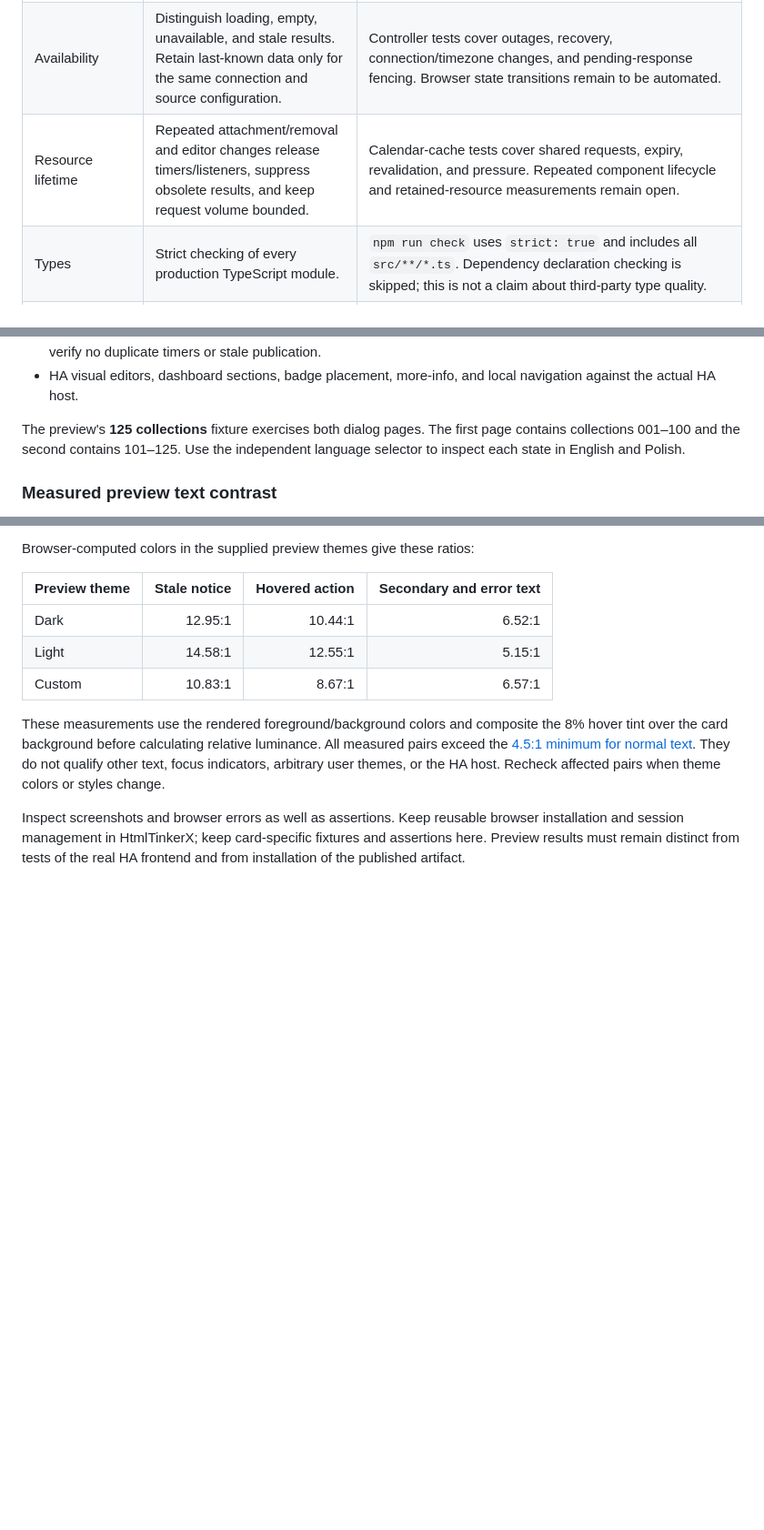
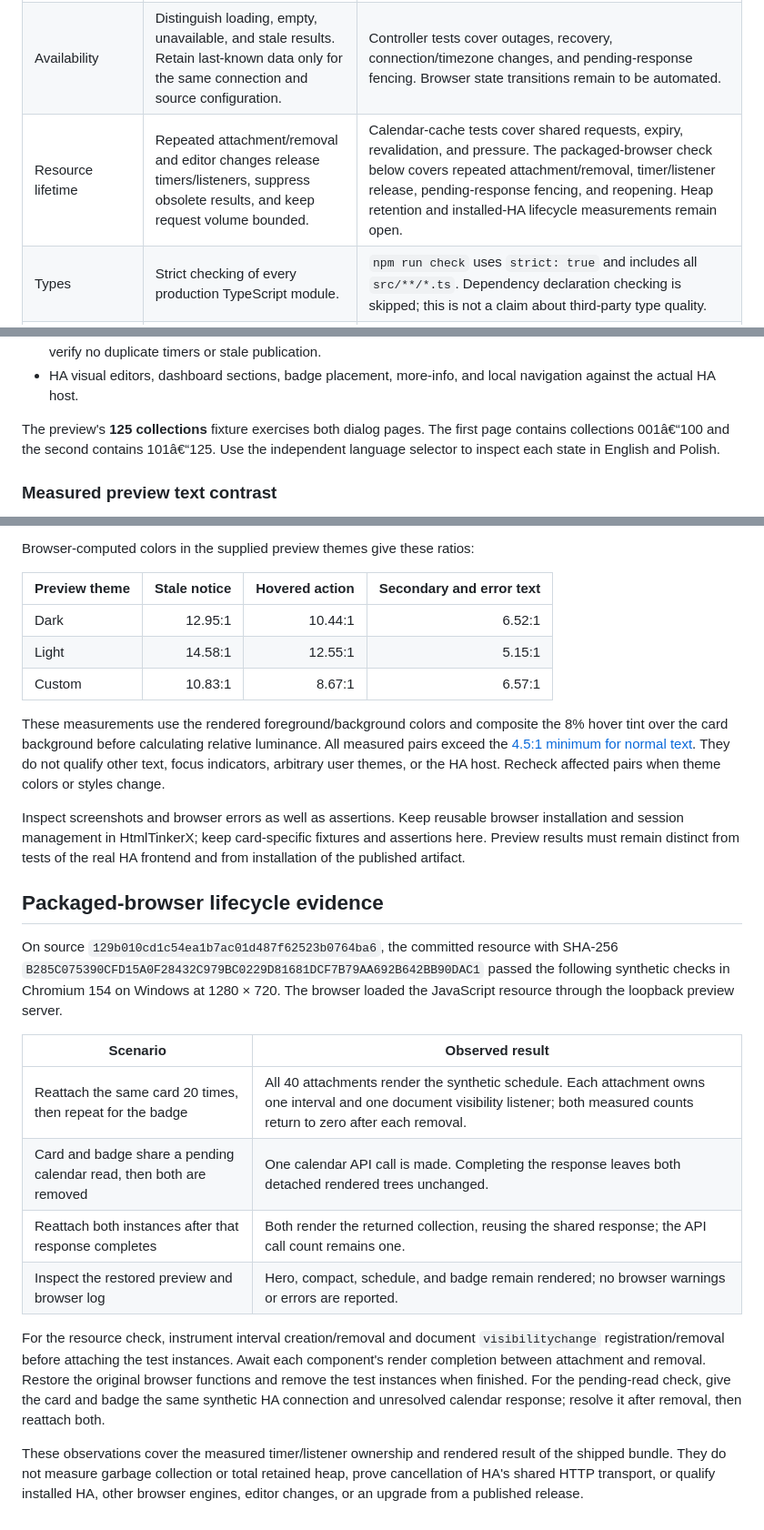
Before and after one commit to EvotecIT/lovelace-waste-pickup-planner, a Markdown page: docs/quality.md, 3 parts joined by grey strips. Shown at 91% size. GitHub-like rendering; blank space fills up the shorter version.

Commit message:
docs: record packaged card lifecycle qualification

```diff
--- a/docs/quality.md
+++ b/docs/quality.md
@@ -17,7 +17,7 @@ build, or supported HA changes.
 | --- | --- | --- |
 | Data contracts | Preserve complete labels, source identity, all-day dates, home timezone, overrides, and provider timestamps. Exercise malformed and bounded inputs. | `tests/schedule.test.ts` covers the core contracts. Expand malformed calendar and sensor boundary cases where they affect displayed status. |
 | Availability | Distinguish loading, empty, unavailable, and stale results. Retain last-known data only for the same connection and source configuration. | Controller tests cover outages, recovery, connection/timezone changes, and pending-response fencing. Browser state transitions remain to be automated. |
-| Resource lifetime | Repeated attachment/removal and editor changes release timers/listeners, suppress obsolete results, and keep request volume bounded. | Calendar-cache tests cover shared requests, expiry, revalidation, and pressure. Repeated component lifecycle and retained-resource measurements remain open. |
+| Resource lifetime | Repeated attachment/removal and editor changes release timers/listeners, suppress obsolete results, and keep request volume bounded. | Calendar-cache tests cover shared requests, expiry, revalidation, and pressure. The packaged-browser check below covers repeated attachment/removal, timer/listener release, pending-response fencing, and reopening. Heap retention and installed-HA lifecycle measurements remain open. |
 | Types | Strict checking of every production TypeScript module. | `npm run check` uses `strict: true` and includes all `src/**/*.ts`. Dependency declaration checking is skipped; this is not a claim about third-party type quality. |
 | Tests | Meaningful unit coverage of data contracts plus browser coverage of components and editors. Report the measured denominator. | The Node suite exercises seven data/localization modules. It does not import components, editors, presentation, or styles, so its coverage percentage is not whole-product coverage. |
 | Accessibility | Keyboard-only activation, dialog focus containment and restoration, Escape dismissal, accessible names, readable contrast, zoom/reflow, and non-color status cues. | Preview checks cover Enter activation, Tab/Shift+Tab modal navigation, keyboard pagination across 125 collections, visible focus at 360-pixel width, and Escape focus restoration. Native modal behavior keeps background controls out of the active accessibility tree. Selected text contrast is measured below. Automated browser assertions, the full contrast/zoom matrix, other browser engines, and assistive-technology checks remain open. |
@@ -73,7 +73,7 @@ badge in each relevant combination:
   navigation against the actual HA host.
 
 The preview's **125 collections** fixture exercises both dialog pages. The first
-page contains collections 001–100 and the second contains 101–125. Use the
+page contains collections 001â€“100 and the second contains 101â€“125. Use the
 independent language selector to inspect each state in English and Polish.
 
 ### Measured preview text contrast
@@ -100,3 +100,30 @@ Inspect screenshots and browser errors as well as assertions. Keep reusable
 browser installation and session management in HtmlTinkerX; keep card-specific
 fixtures and assertions here. Preview results must remain distinct from tests of
 the real HA frontend and from installation of the published artifact.
+
+
+## Packaged-browser lifecycle evidence
+
+On source `129b010cd1c54ea1b7ac01d487f62523b0764ba6`, the committed resource
+with SHA-256 `B285C075390CFD15A0F28432C979BC0229D81681DCF7B79AA692B642BB90DAC1`
+passed the following synthetic checks in Chromium 154 on Windows at 1280 × 720.
+The browser loaded the JavaScript resource through the loopback preview server.
+
+| Scenario | Observed result |
+| --- | --- |
+| Reattach the same card 20 times, then repeat for the badge | All 40 attachments render the synthetic schedule. Each attachment owns one interval and one document visibility listener; both measured counts return to zero after each removal. |
+| Card and badge share a pending calendar read, then both are removed | One calendar API call is made. Completing the response leaves both detached rendered trees unchanged. |
+| Reattach both instances after that response completes | Both render the returned collection, reusing the shared response; the API call count remains one. |
+| Inspect the restored preview and browser log | Hero, compact, schedule, and badge remain rendered; no browser warnings or errors are reported. |
+
+For the resource check, instrument interval creation/removal and document
+`visibilitychange` registration/removal before attaching the test instances.
+Await each component's render completion between attachment and removal. Restore
+the original browser functions and remove the test instances when finished.
+For the pending-read check, give the card and badge the same synthetic HA connection
+and unresolved calendar response; resolve it after removal, then reattach both.
+
+These observations cover the measured timer/listener ownership and rendered result
+of the shipped bundle. They do not measure garbage collection or total retained
+heap, prove cancellation of HA's shared HTTP transport, or qualify installed HA,
+other browser engines, editor changes, or an upgrade from a published release.
```
